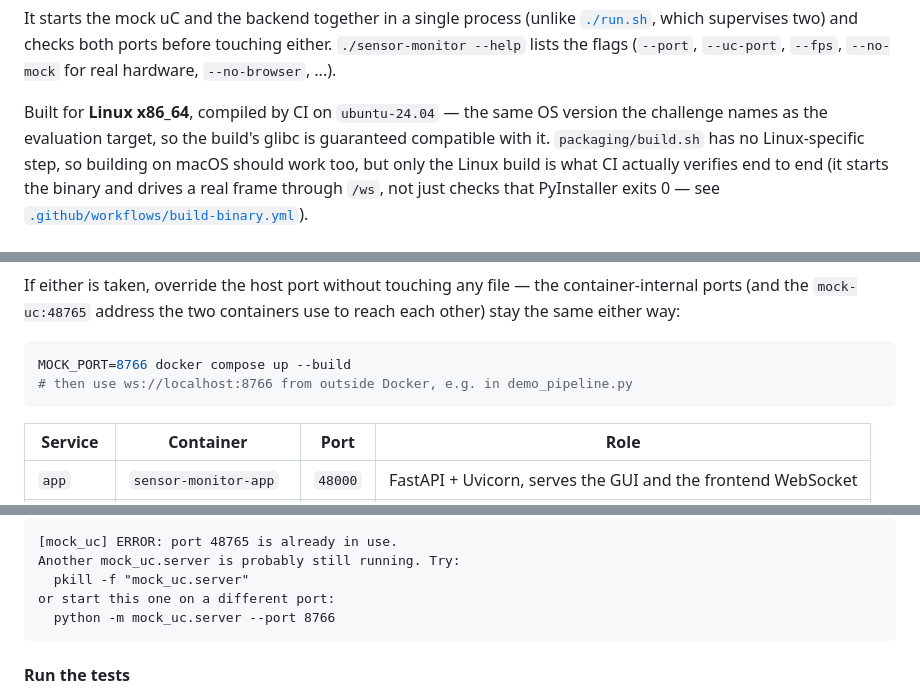
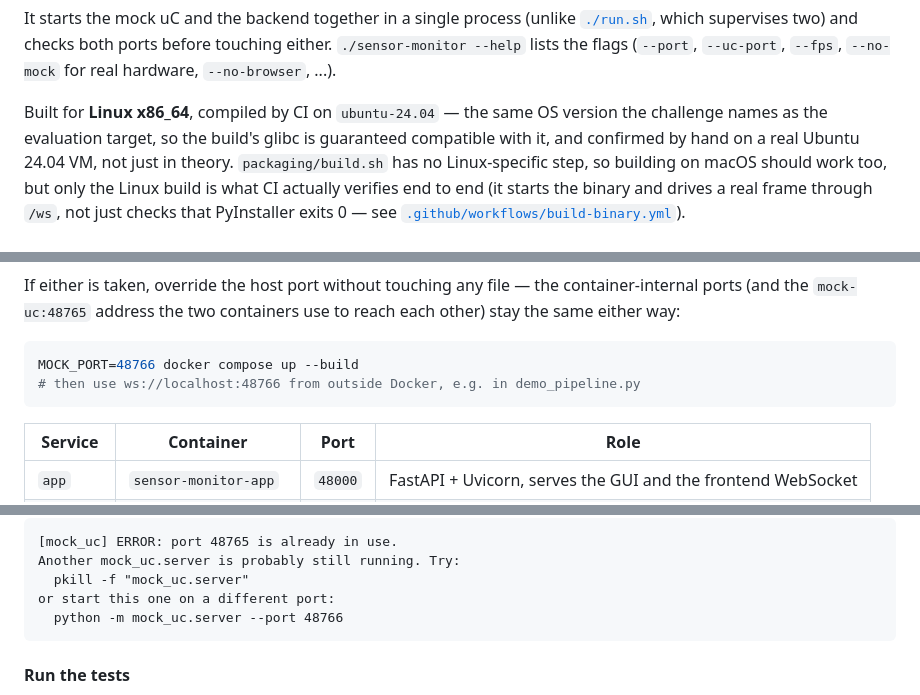
Before and after one commit to duduvpereira/SensorMonitorTII, a Markdown page: README.md, 3 parts joined by grey strips. Rendered like a GitHub page; folded sections open.

````diff
--- a/README.md
+++ b/README.md
@@ -113,7 +113,8 @@ ports before touching either. `./sensor-monitor --help` lists the flags
 
 Built for **Linux x86_64**, compiled by CI on `ubuntu-24.04` — the same OS
 version the challenge names as the evaluation target, so the build's glibc
-is guaranteed compatible with it. `packaging/build.sh` has no Linux-specific
+is guaranteed compatible with it, and confirmed by hand on a real Ubuntu
+24.04 VM, not just in theory. `packaging/build.sh` has no Linux-specific
 step, so building on macOS should work too, but only the Linux build is
 what CI actually verifies end to end (it starts the binary and drives a
 real frame through `/ws`, not just checks that PyInstaller exits 0 — see
@@ -179,8 +180,8 @@ the container-internal ports (and the `mock-uc:48765` address the two
 containers use to reach each other) stay the same either way:
 
 ```bash
-MOCK_PORT=8766 docker compose up --build
-# then use ws://localhost:8766 from outside Docker, e.g. in demo_pipeline.py
+MOCK_PORT=48766 docker compose up --build
+# then use ws://localhost:48766 from outside Docker, e.g. in demo_pipeline.py
 ```
 
 </details>
@@ -372,7 +373,7 @@ raw traceback:
 Another mock_uc.server is probably still running. Try:
   pkill -f "mock_uc.server"
 or start this one on a different port:
-  python -m mock_uc.server --port 8766
+  python -m mock_uc.server --port 48766
 ```
 
 #### Run the tests
````
Also changed, not shown: other parts of README.md (+19 -16 lines).
